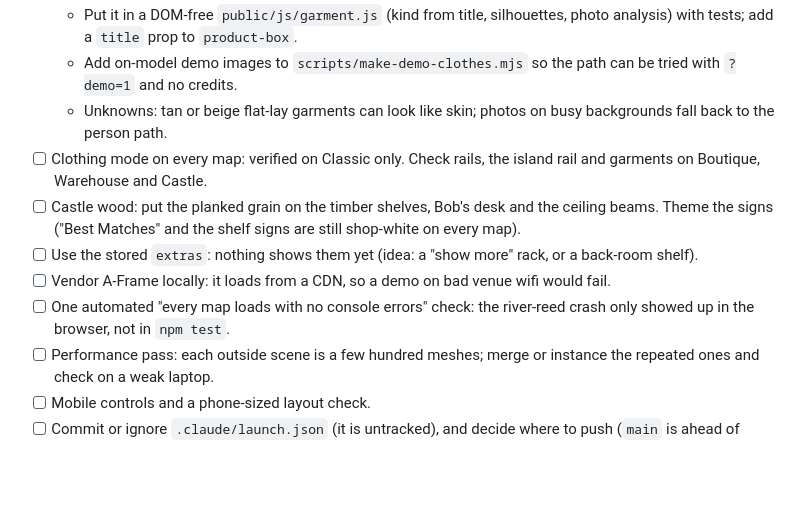
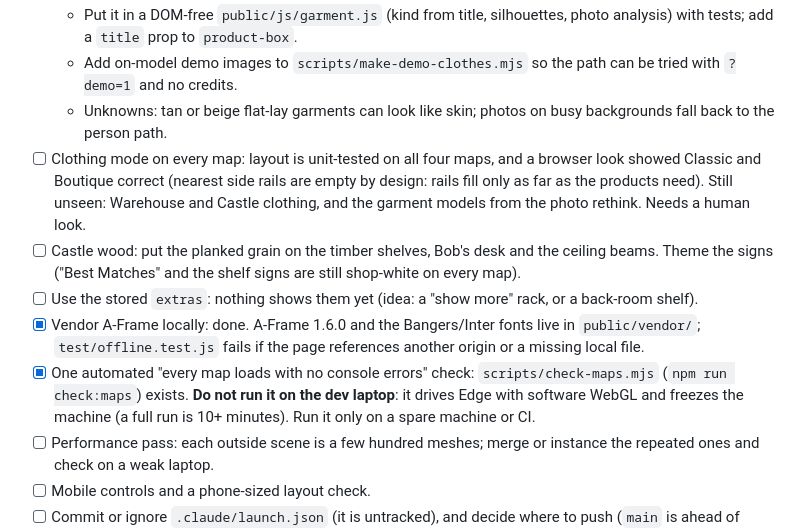
Before and after one commit to amichael33/hackTX_26, a Markdown page: docs/ROADMAP.md, the part around the change. GitHub-like rendering; blank space fills up the shorter version.

Commit message:
docs: roadmap status after vendoring, garments, map check

```diff
--- a/docs/ROADMAP.md
+++ b/docs/ROADMAP.md
@@ -49,11 +49,11 @@ Today the only protection is per-minute, per-IP limits in `server/app.js` (`/api
   - Put it in a DOM-free `public/js/garment.js` (kind from title, silhouettes, photo analysis) with tests; add a `title` prop to `product-box`.
   - Add on-model demo images to `scripts/make-demo-clothes.mjs` so the path can be tried with `?demo=1` and no credits.
   - Unknowns: tan or beige flat-lay garments can look like skin; photos on busy backgrounds fall back to the person path.
-- [ ] Clothing mode on every map: verified on Classic only. Check rails, the island rail and garments on Boutique, Warehouse and Castle.
+- [ ] Clothing mode on every map: layout is unit-tested on all four maps, and a browser look showed Classic and Boutique correct (nearest side rails are empty by design: rails fill only as far as the products need). Still unseen: Warehouse and Castle clothing, and the garment models from the photo rethink. Needs a human look.
 - [ ] Castle wood: put the planked grain on the timber shelves, Bob's desk and the ceiling beams. Theme the signs ("Best Matches" and the shelf signs are still shop-white on every map).
 - [ ] Use the stored `extras`: nothing shows them yet (idea: a "show more" rack, or a back-room shelf).
-- [ ] Vendor A-Frame locally: it loads from a CDN, so a demo on bad venue wifi would fail.
-- [ ] One automated "every map loads with no console errors" check: the river-reed crash only showed up in the browser, not in `npm test`.
+- [x] Vendor A-Frame locally: done. A-Frame 1.6.0 and the Bangers/Inter fonts live in `public/vendor/`; `test/offline.test.js` fails if the page references another origin or a missing local file.
+- [x] One automated "every map loads with no console errors" check: `scripts/check-maps.mjs` (`npm run check:maps`) exists. **Do not run it on the dev laptop**: it drives Edge with software WebGL and freezes the machine (a full run is 10+ minutes). Run it only on a spare machine or CI.
 - [ ] Performance pass: each outside scene is a few hundred meshes; merge or instance the repeated ones and check on a weak laptop.
 - [ ] Mobile controls and a phone-sized layout check.
 - [ ] Commit or ignore `.claude/launch.json` (it is untracked), and decide where to push (`main` is ahead of anything on a remote; nothing is pushed).
```
